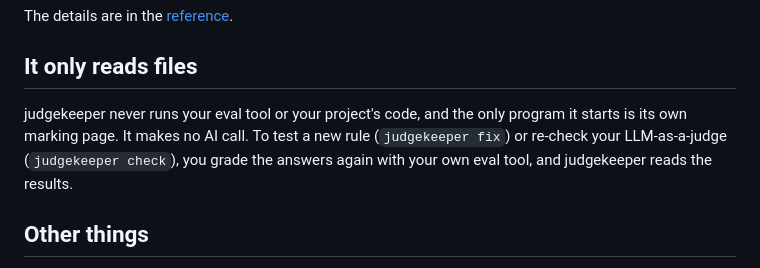
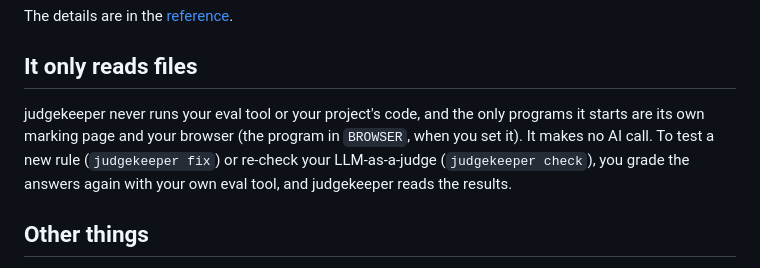
Before and after one commit to judgekeeper/judgekeeper, a Markdown page: SECURITY.md, the part around the change. Drawn GitHub-style.

Commit message:
Name the browser as a program judgekeeper starts

```diff
--- a/SECURITY.md
+++ b/SECURITY.md
@@ -35,7 +35,7 @@ The details are in the [reference](docs/reference.md#the-judgekeeper-folder).
 
 ## It only reads files
 
-judgekeeper never runs your eval tool or your project's code, and the only program it starts is its own marking page. It makes no AI call. To test a new rule (`judgekeeper fix`) or re-check your LLM-as-a-judge (`judgekeeper check`), you grade the answers again with your own eval tool, and judgekeeper reads the results.
+judgekeeper never runs your eval tool or your project's code, and the only programs it starts are its own marking page and your browser (the program in `BROWSER`, when you set it). It makes no AI call. To test a new rule (`judgekeeper fix`) or re-check your LLM-as-a-judge (`judgekeeper check`), you grade the answers again with your own eval tool, and judgekeeper reads the results.
 
 ## Other things
 
```
Also changed, not shown: docs/reference.md (+1 -1 lines).
